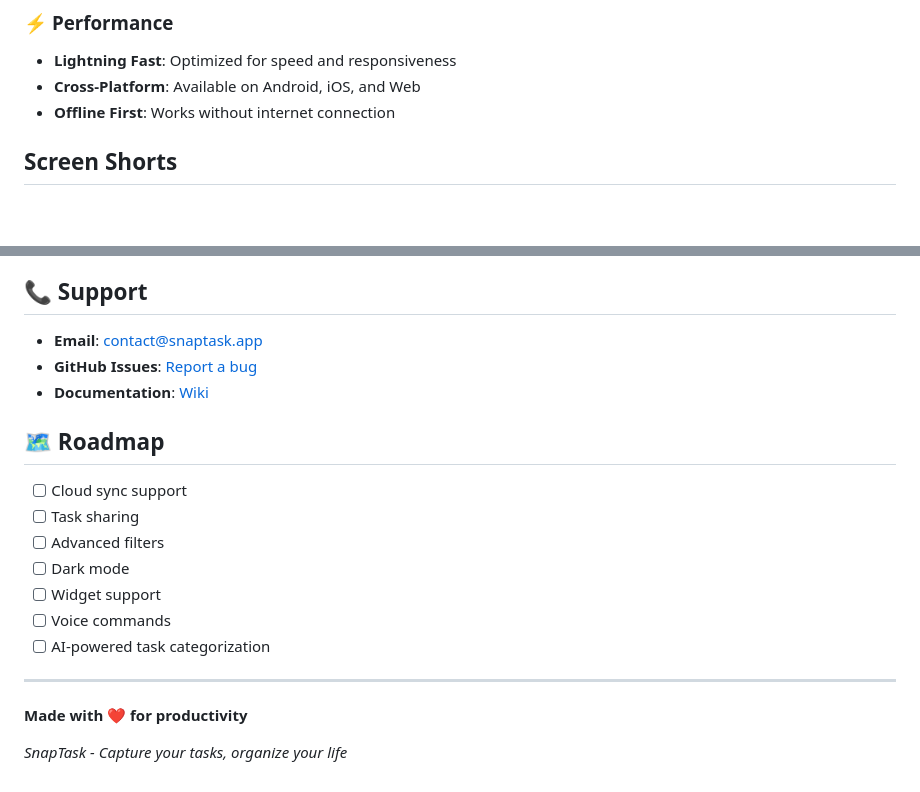
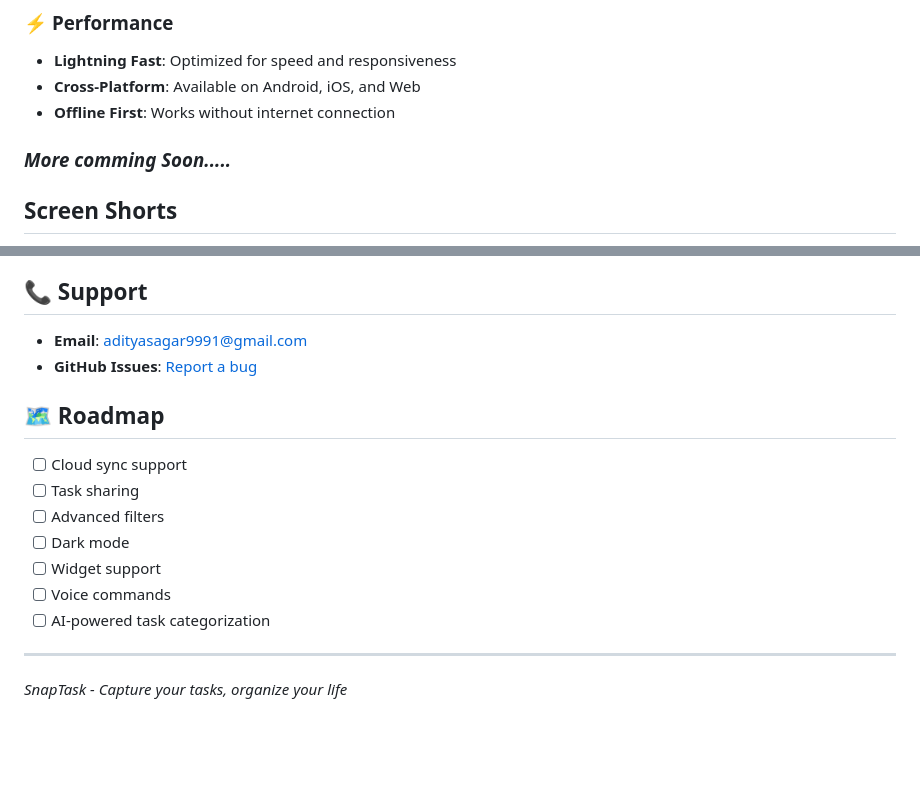
Before and after one commit to as6769-2004/snap-task, a Markdown page: Readme.md, 2 parts joined by grey strips. Rendered like a GitHub page; blank space fills up the shorter version.

```diff
--- a/Readme.md
+++ b/Readme.md
@@ -35,6 +35,8 @@ SnapTask is a revolutionary task management application that allows you to captu
 - **Lightning Fast**: Optimized for speed and responsiveness
 - **Cross-Platform**: Available on Android, iOS, and Web
 - **Offline First**: Works without internet connection
+
+### *More comming Soon.....*
 
 ## Screen Shorts
 <p align="center">
@@ -227,9 +229,9 @@ This project is licensed under the MIT License - see the [LICENSE](LICENSE) file
 
 ## 📞 Support
 
-- **Email**: contact@snaptask.app
-- **GitHub Issues**: [Report a bug](https://github.com/yourusername/snaptask/issues)
-- **Documentation**: [Wiki](https://github.com/yourusername/snaptask/wiki)
+- **Email**: adityasagar9991@gmail.com
+- **GitHub Issues**: [Report a bug](https://github.com/as6769-2004/snap-task/issues/new)
+
 
 ## 🗺️ Roadmap
 
@@ -243,6 +245,6 @@ This project is licensed under the MIT License - see the [LICENSE](LICENSE) file
 
 ---
 
-**Made with ❤️ for productivity**
+
 
 *SnapTask - Capture your tasks, organize your life*
```
